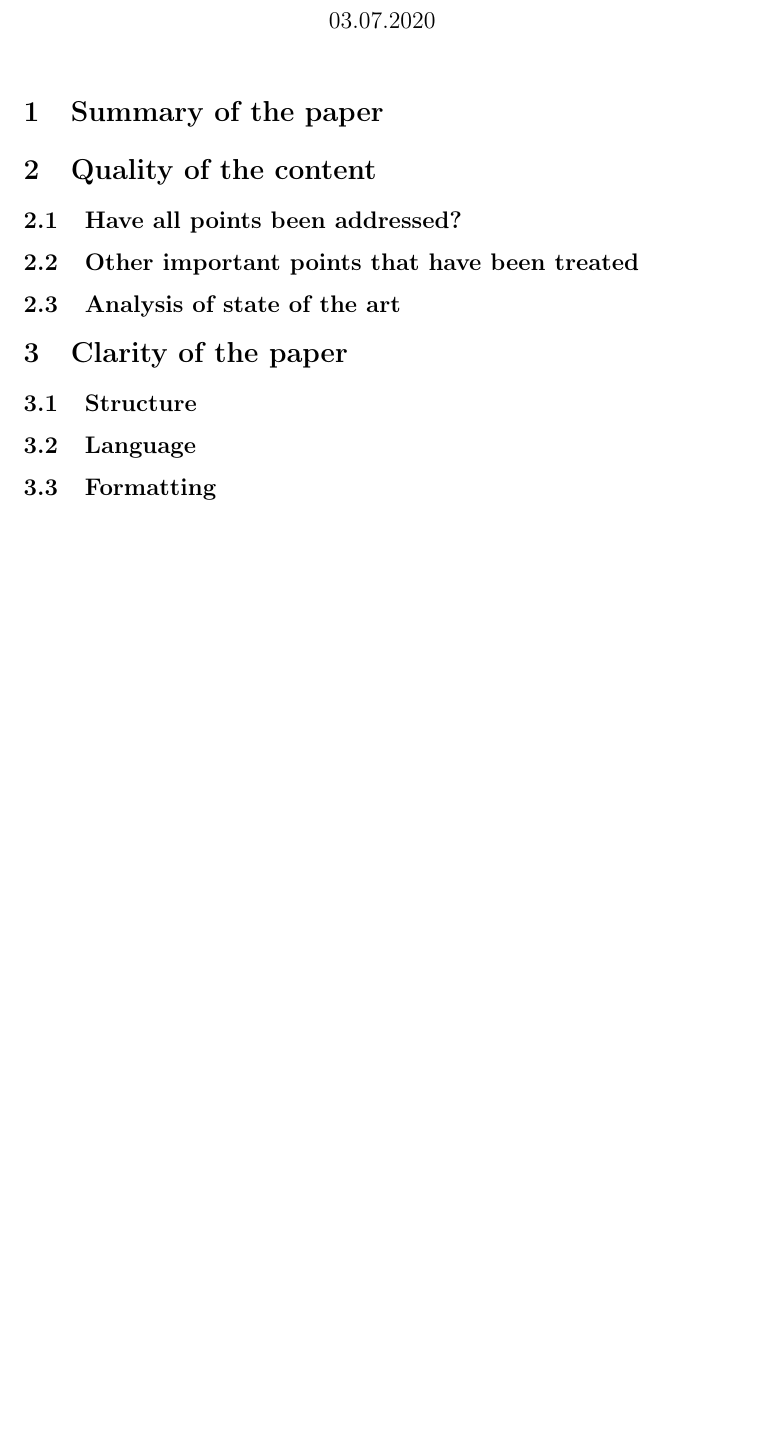
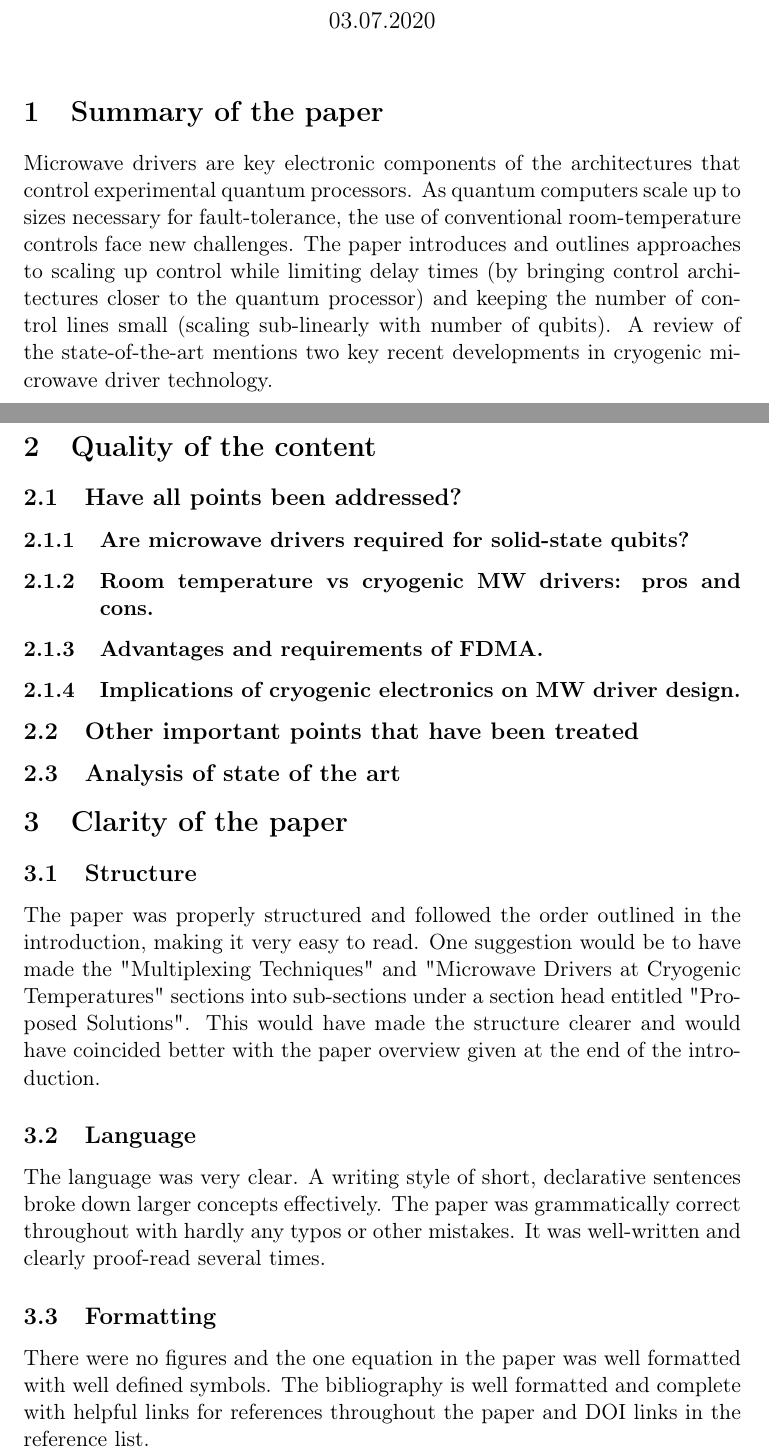
Before and after one commit to nicholaszutt/QEC_Paper, a LaTeX document (peer_review/peer_review.tex): part of the page before the commit and two parts of pages 1 and 2 of 3 after it, the two joined at a grey line, cut so that both start at the same text, the shorter picture padded with empty space. Compiled offline with pdfLaTeX.

Commit message:
Adding some notes on structure etc

```diff
--- a/peer_review/peer_review.tex
+++ b/peer_review/peer_review.tex
@@ -29,30 +29,68 @@
 \maketitle
 
 \section{Summary of the paper}
-\label{sec:orgedc3537}
+\label{sec:org469713d}
+
+Microwave drivers are key electronic components of the architectures
+that control experimental quantum processors. As quantum computers
+scale up to sizes necessary for fault-tolerance, the use of
+conventional room-temperature controls face new challenges. The paper
+introduces and outlines approaches to scaling up control while
+limiting delay times (by bringing control architectures closer to the
+quantum processor) and keeping the number of control lines small
+(scaling sub-linearly with number of qubits). A review of the
+state-of-the-art mentions two key recent developments in cryogenic
+microwave driver technology.
 
 \section{Quality of the content}
-\label{sec:org5a7153a}
+\label{sec:orgd65fefd}
 
 \subsection{Have all points been addressed?}
-\label{sec:orga9f4f3b}
+\label{sec:orga15ec30}
+
+\subsubsection{Are microwave drivers required for solid-state qubits?}
+\label{sec:orgd21ff08}
+
+\subsubsection{Room temperature vs cryogenic MW drivers: pros and cons.}
+\label{sec:org10acbb1}
+
+\subsubsection{Advantages and requirements of FDMA.}
+\label{sec:org9948d65}
+
+\subsubsection{Implications of cryogenic electronics on MW driver design.}
+\label{sec:org461dba0}
 
 \subsection{Other important points that have been treated}
-\label{sec:org755729d}
+\label{sec:orge91069c}
 
 \subsection{Analysis of state of the art}
-\label{sec:org499eb16}
+\label{sec:orgc854c7b}
 
 \section{Clarity of the paper}
-\label{sec:orga36a625}
+\label{sec:orgfe10209}
 
 \subsection{Structure}
-\label{sec:org31430d6}
+\label{sec:orgfa07986}
+The paper was properly structured and followed the order outlined in
+the introduction, making it very easy to read. One suggestion would be
+to have made the "Multiplexing Techniques" and "Microwave Drivers at
+Cryogenic Temperatures" sections into sub-sections under a section
+head entitled "Proposed Solutions". This would have made the structure
+clearer and would have coincided better with the paper overview given
+at the end of the introduction.
 
 \subsection{Language}
-\label{sec:org3a2fb7e}
+\label{sec:org8830220}
+The language was very clear. A writing style of short, declarative
+sentences broke down larger concepts effectively. The paper was
+grammatically correct throughout with hardly any typos or other
+mistakes. It was well-written and clearly proof-read several times.
 
 \subsection{Formatting}
-\label{sec:org761cc12}
+\label{sec:orgab69eba}
+There were no figures and the one equation in the paper was
+well formatted with well defined symbols. The bibliography is well
+formatted and complete with helpful links for references throughout
+the paper and DOI links in the reference list.
 
 \section{Additional remarks}
```
Also changed, not shown: peer_review/peer_review.pdf, peer_review/peer_review.tex (7 more changed lines), 1 other file.
